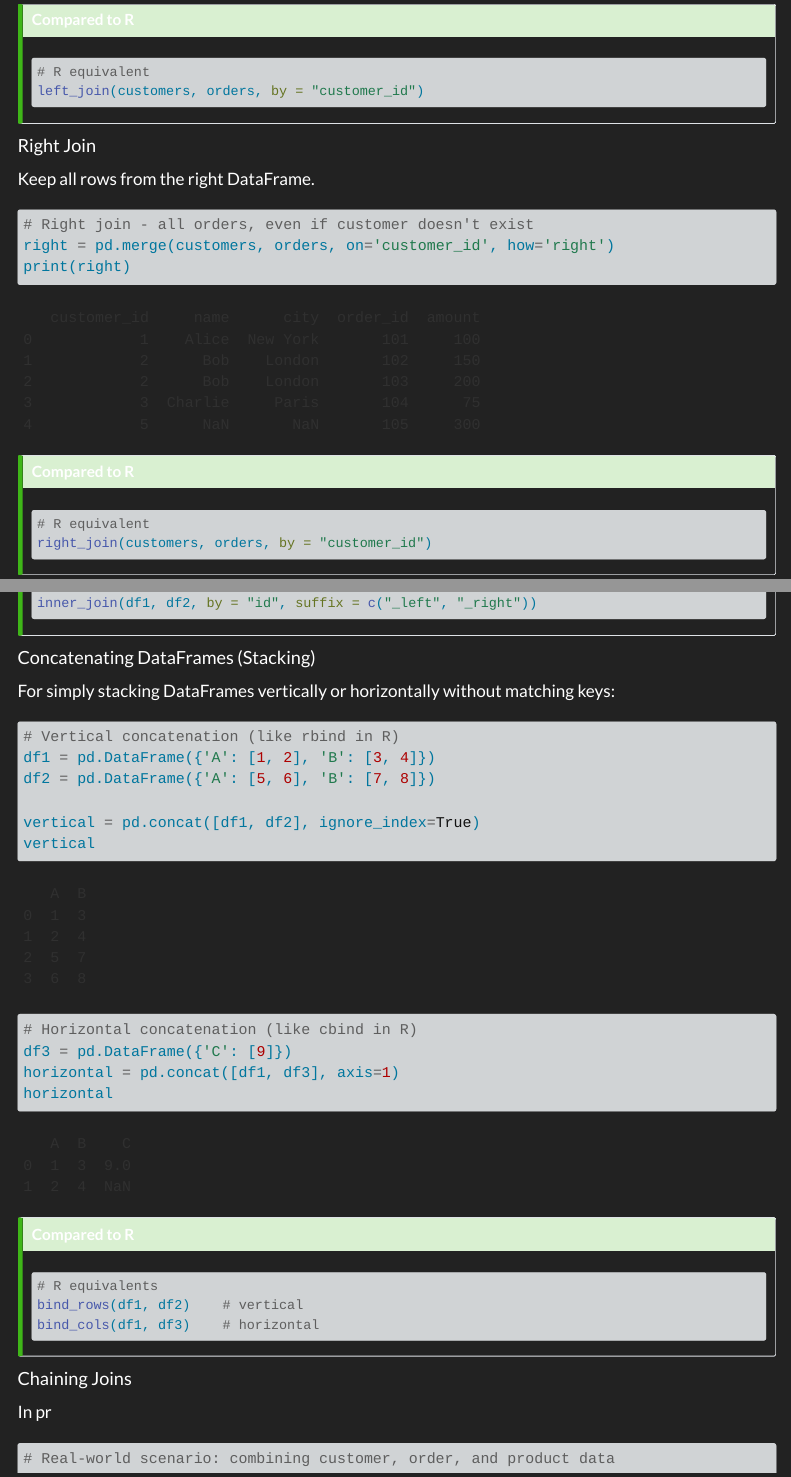
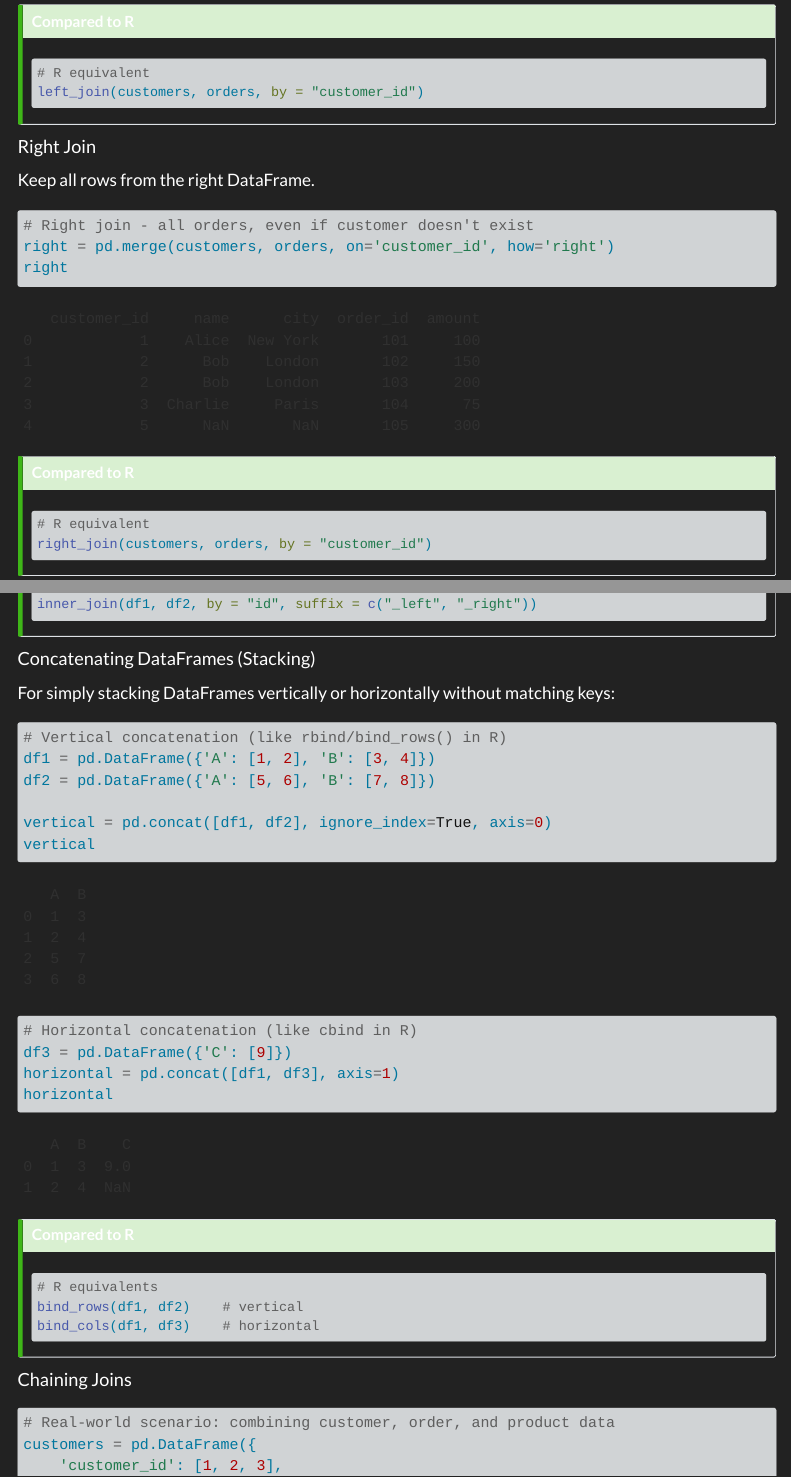
Before and after one commit to fellennert/toolbox_css, a Quarto document (5_pandas.qmd): the page in a window 1100 px wide, from 8700 px down before the commit and from 8870 px down after it, so that both start at the same text, and a second part further down, joined at a grey line. Rendered offline with R 4.5, knitr and Pandoc in place of Quarto, with nearby package versions; some code elsewhere in the file could not run offline; menus at the side of the page are left out; long lines of code are wrapped.

Commit message:
week 2 update pandas

````diff
--- a/5_pandas.qmd
+++ b/5_pandas.qmd
@@ -289,7 +290,7 @@ Keep all rows from the right DataFrame.
 ```{python}
 # Right join - all orders, even if customer doesn't exist
 right = pd.merge(customers, orders, on='customer_id', how='right')
-print(right)
+right
 ```
 
 ::: {.callout-tip title="Compared to R"}
@@ -410,11 +411,11 @@ inner_join(df1, df2, by = "id", suffix = c("_left", "_right"))
 
 For simply stacking DataFrames vertically or horizontally without matching keys:
 ```{python}
-# Vertical concatenation (like rbind in R)
+# Vertical concatenation (like rbind/bind_rows() in R)
 df1 = pd.DataFrame({'A': [1, 2], 'B': [3, 4]})
 df2 = pd.DataFrame({'A': [5, 6], 'B': [7, 8]})
 
-vertical = pd.concat([df1, df2], ignore_index=True)
+vertical = pd.concat([df1, df2], ignore_index=True, axis=0)
 vertical
 
 # Horizontal concatenation (like cbind in R)
@@ -434,7 +435,7 @@ bind_cols(df1, df3)    # horizontal
 
 #### Chaining Joins
 
-In pr
+
 ```{python}
 # Real-world scenario: combining customer, order, and product data
 customers = pd.DataFrame({
````
Also changed, not shown: 5_pandas.qmd (9 more changed lines), 16 other files.
